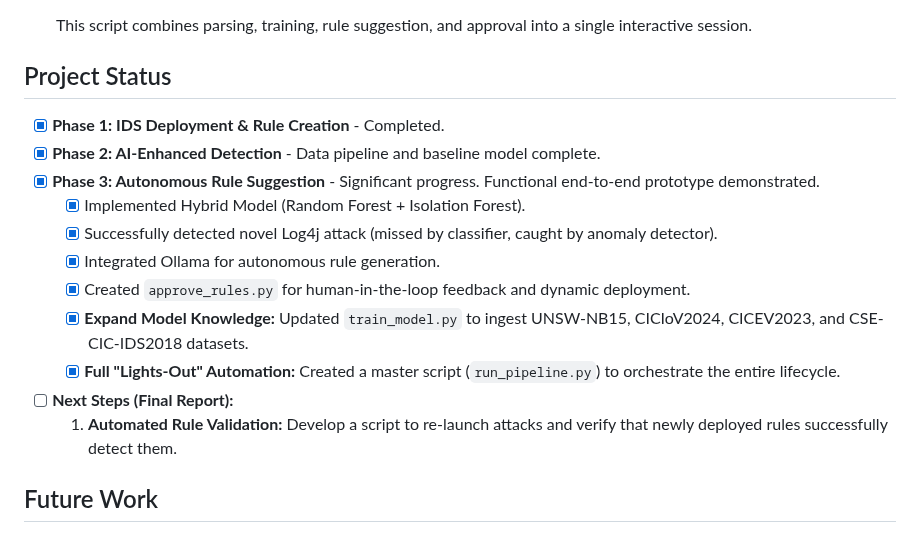
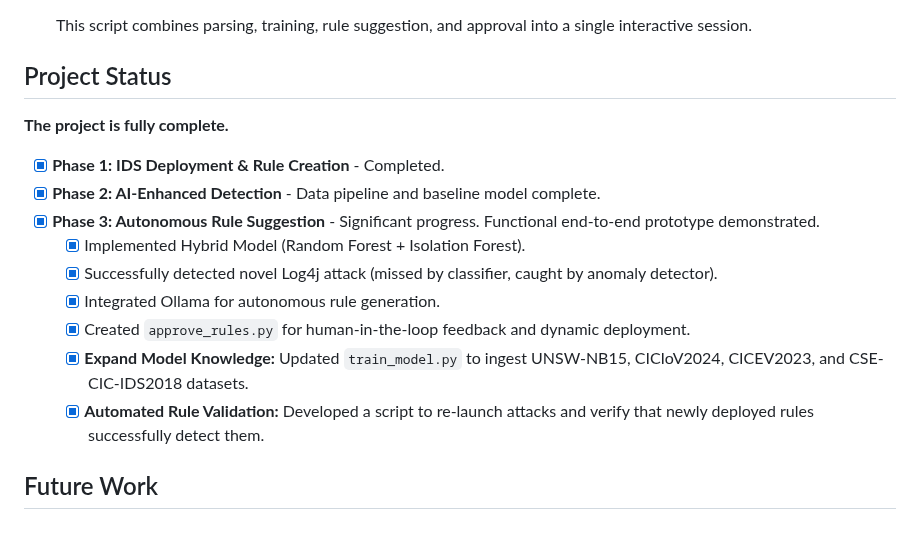
Before and after one commit to Idowza/autonomous-snort-ids, a Markdown page: README.md, the part around the change. Drawn GitHub-style.

```diff
--- a/README.md
+++ b/README.md
@@ -214,6 +214,8 @@ The `validate_attack.py` script orchestrates the self-healing capability with a
 
 ## Project Status
 
+**The project is fully complete.**
+
 - [x] **Phase 1: IDS Deployment & Rule Creation** - Completed.
 - [x] **Phase 2: AI-Enhanced Detection** - Data pipeline and baseline model complete.
 - [x] **Phase 3: Autonomous Rule Suggestion** - Significant progress. Functional end-to-end prototype demonstrated.
@@ -222,9 +224,7 @@ The `validate_attack.py` script orchestrates the self-healing capability with a
     - [x] Integrated Ollama for autonomous rule generation.
     - [x] Created `approve_rules.py` for human-in-the-loop feedback and dynamic deployment.
     - [x] **Expand Model Knowledge:** Updated `train_model.py` to ingest UNSW-NB15, CICIoV2024, CICEV2023, and CSE-CIC-IDS2018 datasets.
-    - [x] **Full "Lights-Out" Automation:** Created a master script (`run_pipeline.py`) to orchestrate the entire lifecycle.
-- [ ] **Next Steps (Final Report):**
-    1. **Automated Rule Validation:** Develop a script to re-launch attacks and verify that newly deployed rules successfully detect them.
+    - [x] **Automated Rule Validation:** Developed a script to re-launch attacks and verify that newly deployed rules successfully detect them.
 
 ## Future Work
 
```
